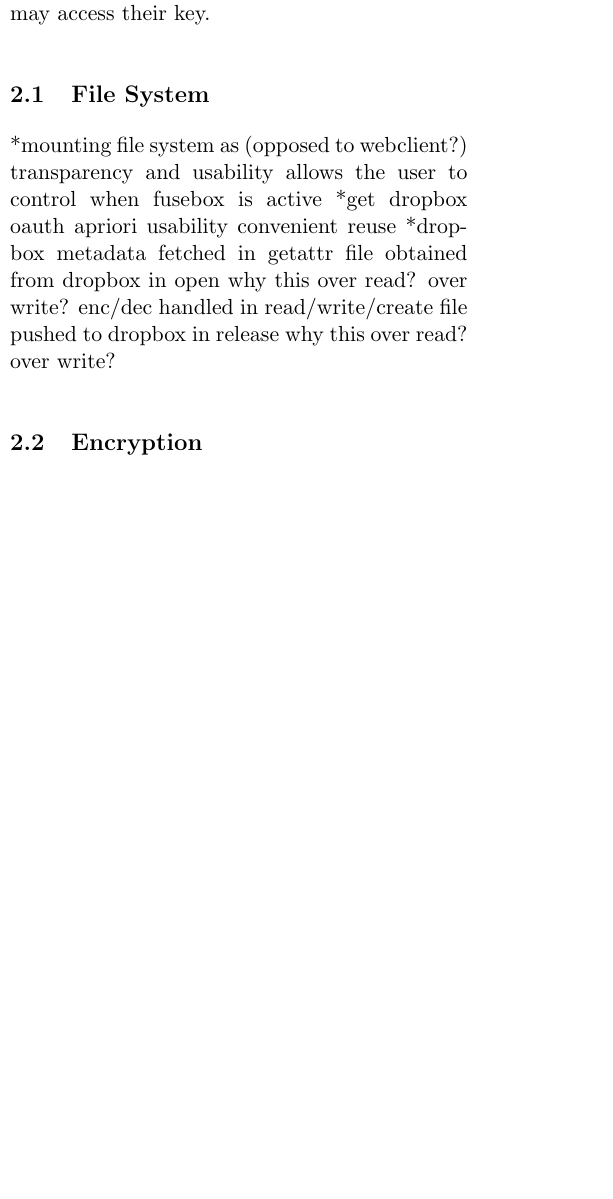
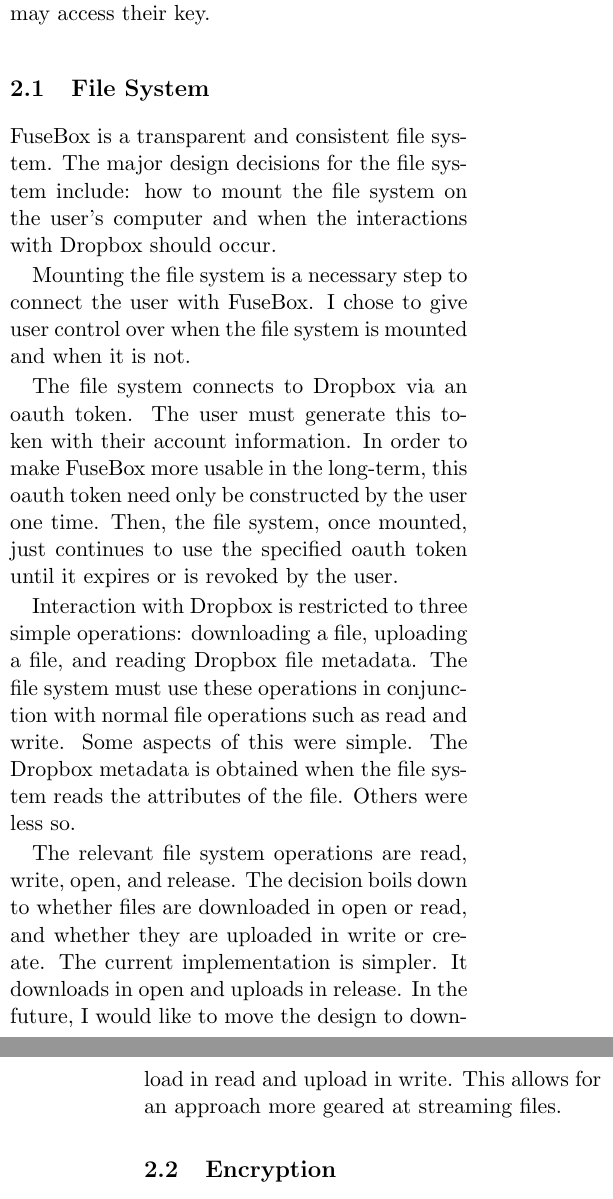
Before and after one commit to taylorjandrews/FuseBox-Report, a LaTeX paper (report.tex): part of one column of page 2 of 4 before the commit and two parts of the columns of pages 2 and 3 of 3 after it, the two joined at a grey line, cut so that both start at the same text, the shorter picture padded with empty space. Compiled offline with pdfLaTeX.

Commit message:
Added file system section

```diff
--- a/report.tex
+++ b/report.tex
@@ -135,20 +135,32 @@
 
 \subsection{File System}
 \label{sec:fs}
-*mounting file system as (opposed to webclient?)
-   transparency and usability
-   allows the user to control when fusebox is active
-*get dropbox oauth apriori
-   usability
-   convenient reuse
-*dropbox metadata
-   fetched in getattr
-   file obtained from dropbox in open
-       why this over read? over write?
-   enc/dec handled in read/write/create
-   file pushed to dropbox in release
-       why this over read? over write?
-
+\appname is a transparent and consistent file system. The major design
+decisions for the file system include: how to mount the file system on
+the user's computer and when the interactions with Dropbox should
+occur.
+\par Mounting the file system is a necessary step to connect the user
+with \appnameWOspace. I chose to give user control over when the file
+system is mounted and when it is not.
+\par The file system connects to Dropbox via an oauth token. The user must
+generate this token with their account information. In order to make
+\appname more usable in the long-term, this oauth token need only be
+constructed by the user one time. Then, the file system, once mounted,
+just continues to use the specified oauth token until it expires or is
+revoked by the user.
+\par Interaction with Dropbox is restricted to three simple
+operations: downloading a file, uploading a file, and reading Dropbox
+file metadata. The file system must use these operations in
+conjunction with normal file operations such as read and write. Some
+aspects of this were simple. The Dropbox metadata is obtained when the
+file system reads the attributes of the file. Others were less so.
+\par The relevant file system operations are read, write, open, and
+release. The decision boils down to whether files are downloaded in
+open or read, and whether they are uploaded in write or create. The
+current implementation is simpler. It downloads in open and uploads in
+release. In the future, I would like to move the design to download in
+read and upload in write. This allows for an approach more geared at
+streaming files.
 
 \subsection{Encryption}
 \label{sec:enc}
```
Also changed, not shown: report.tex (78 more changed lines).
